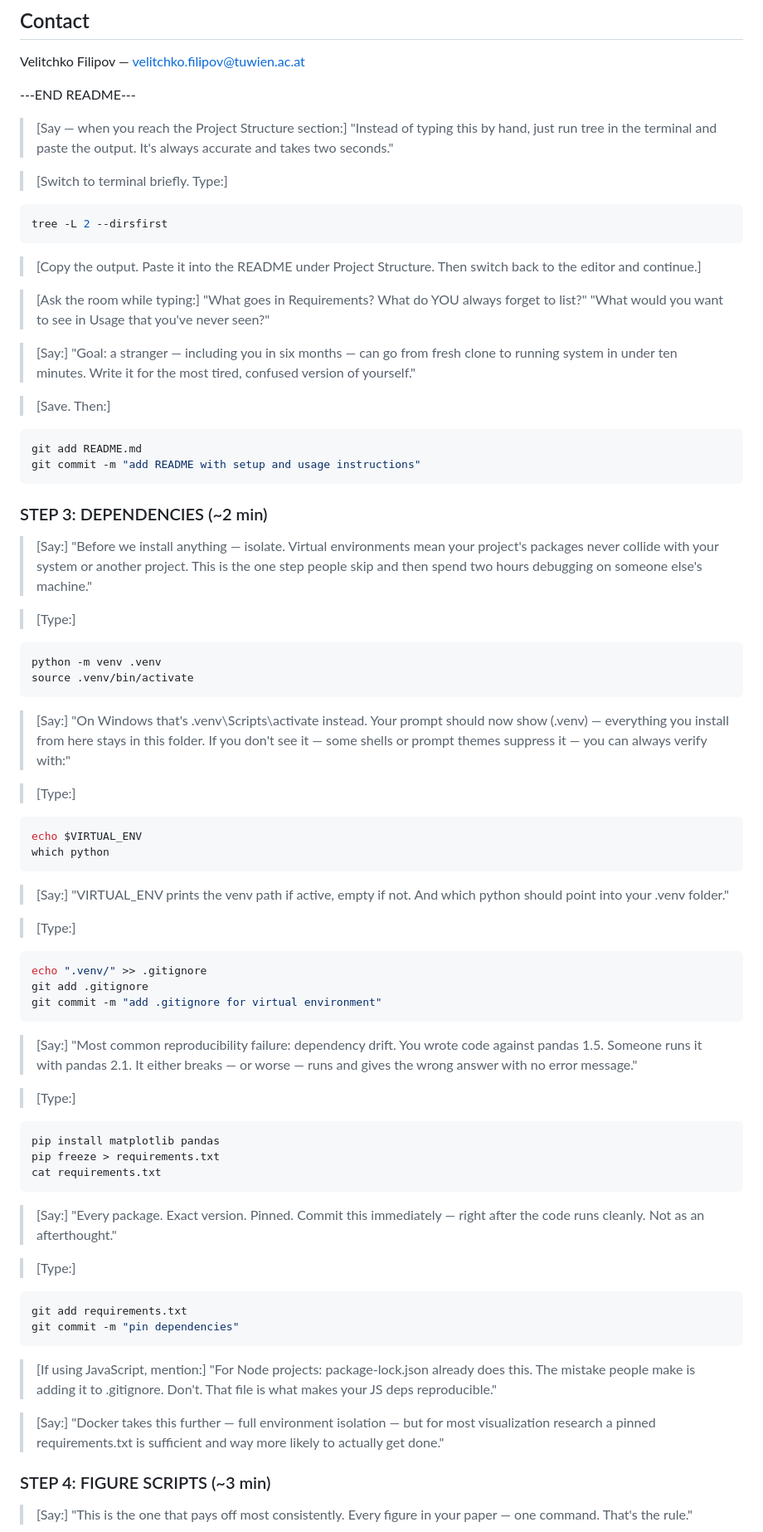
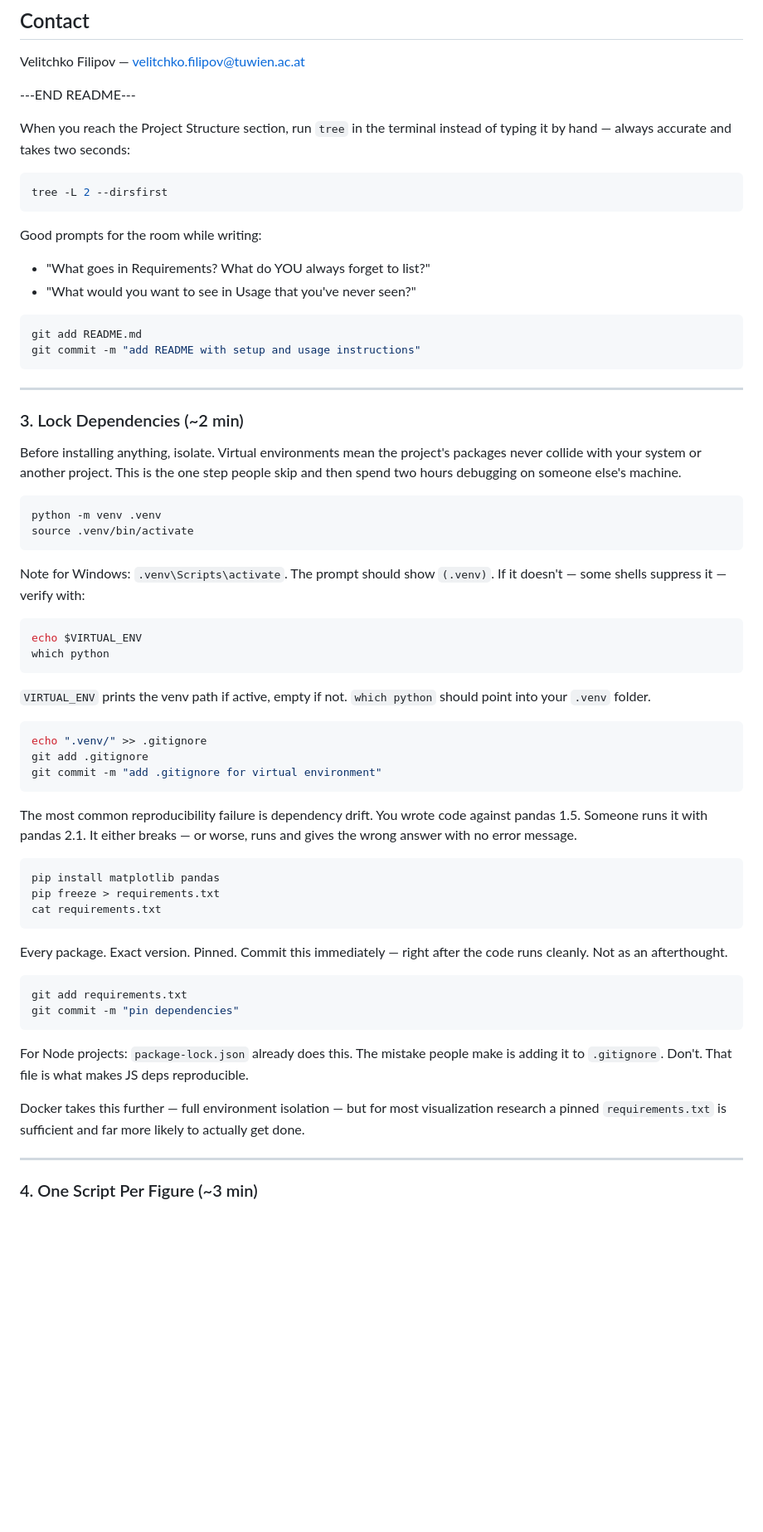
Before and after one commit to velitchko/README.md, a Markdown page: tutorial-materials/part1-reproducible-repo/demo-script.md, the part around one of its changes. Shown at 83% size. GitHub-like rendering; blank space fills up the shorter version.

````diff
--- a/tutorial-materials/part1-reproducible-repo/demo-script.md
+++ b/tutorial-materials/part1-reproducible-repo/demo-script.md
@@ -127,69 +98,40 @@ Velitchko Filipov — velitchko.filipov@tuwien.ac.at
 
 ---END README---
 
-> [Say — when you reach the Project Structure section:]
-> "Instead of typing this by hand, just run tree in the terminal
->  and paste the output. It's always accurate and takes two seconds."
-
-> [Switch to terminal briefly. Type:]
+When you reach the Project Structure section, run `tree` in the terminal instead of typing it by hand — always accurate and takes two seconds:
 
 ```bash
 tree -L 2 --dirsfirst
 ```
 
-> [Copy the output. Paste it into the README under Project Structure.
-> Then switch back to the editor and continue.]
-
-> [Ask the room while typing:]
-> "What goes in Requirements? What do YOU always forget to list?"
-> "What would you want to see in Usage that you've never seen?"
-
-> [Say:]
-> "Goal: a stranger — including you in six months —
->  can go from fresh clone to running system in under ten minutes.
->  Write it for the most tired, confused version of yourself."
-
-> [Save. Then:]
+Good prompts for the room while writing:
+- "What goes in Requirements? What do YOU always forget to list?"
+- "What would you want to see in Usage that you've never seen?"
 
 ```bash
 git add README.md
 git commit -m "add README with setup and usage instructions"
 ```
 
-### STEP 3: DEPENDENCIES (~2 min)
+---
 
-> [Say:]
-> "Before we install anything — isolate. Virtual environments
->  mean your project's packages never collide with your system
->  or another project. This is the one step people skip and
->  then spend two hours debugging on someone else's machine."
+### 3. Lock Dependencies (~2 min)
 
-> [Type:]
+Before installing anything, isolate. Virtual environments mean the project's packages never collide with your system or another project. This is the one step people skip and then spend two hours debugging on someone else's machine.
 
 ```bash
 python -m venv .venv
 source .venv/bin/activate
 ```
 
-> [Say:]
-> "On Windows that's .venv\\Scripts\\activate instead.
->  Your prompt should now show (.venv) — everything you install
->  from here stays in this folder.
->  If you don't see it — some shells or prompt themes suppress it —
->  you can always verify with:"
-
-> [Type:]
+Note for Windows: `.venv\Scripts\activate`. The prompt should show `(.venv)`. If it doesn't — some shells suppress it — verify with:
 
 ```bash
 echo $VIRTUAL_ENV
 which python
 ```
 
-> [Say:]
-> "VIRTUAL_ENV prints the venv path if active, empty if not.
->  And which python should point into your .venv folder."
-
-> [Type:]
+`VIRTUAL_ENV` prints the venv path if active, empty if not. `which python` should point into your `.venv` folder.
 
 ```bash
 echo ".venv/" >> .gitignore
@@ -197,14 +139,7 @@ git add .gitignore
 git commit -m "add .gitignore for virtual environment"
 ```
 
-> [Say:]
-> "Most common reproducibility failure: dependency drift.
->  You wrote code against pandas 1.5.
->  Someone runs it with pandas 2.1.
->  It either breaks — or worse — runs and gives the wrong answer
->  with no error message."
-
-> [Type:]
+The most common reproducibility failure is dependency drift. You wrote code against pandas 1.5. Someone runs it with pandas 2.1. It either breaks — or worse, runs and gives the wrong answer with no error message.
 
 ```bash
 pip install matplotlib pandas
@@ -212,31 +147,18 @@ pip freeze > requirements.txt
 cat requirements.txt
 ```
 
-> [Say:]
-> "Every package. Exact version. Pinned.
->  Commit this immediately — right after the code runs cleanly.
->  Not as an afterthought."
-
-> [Type:]
+Every package. Exact version. Pinned. Commit this immediately — right after the code runs cleanly. Not as an afterthought.
 
 ```bash
 git add requirements.txt
 git commit -m "pin dependencies"
 ```
 
-> [If using JavaScript, mention:]
-> "For Node projects: package-lock.json already does this.
->  The mistake people make is adding it to .gitignore.
->  Don't. That file is what makes your JS deps reproducible."
+For Node projects: `package-lock.json` already does this. The mistake people make is adding it to `.gitignore`. Don't. That file is what makes JS deps reproducible.
 
-> [Say:]
-> "Docker takes this further — full environment isolation —
->  but for most visualization research a pinned requirements.txt
->  is sufficient and way more likely to actually get done."
+Docker takes this further — full environment isolation — but for most visualization research a pinned `requirements.txt` is sufficient and far more likely to actually get done.
 
-### STEP 4: FIGURE SCRIPTS (~3 min)
+---
 
-> [Say:]
-> "This is the one that pays off most consistently.
->  Every figure in your paper — one command. That's the rule."
+### 4. One Script Per Figure (~3 min)
 
````
Also changed, not shown: other parts of tutorial-materials/part1-reproducible-repo/demo-script.md (+70 -160 lines).
